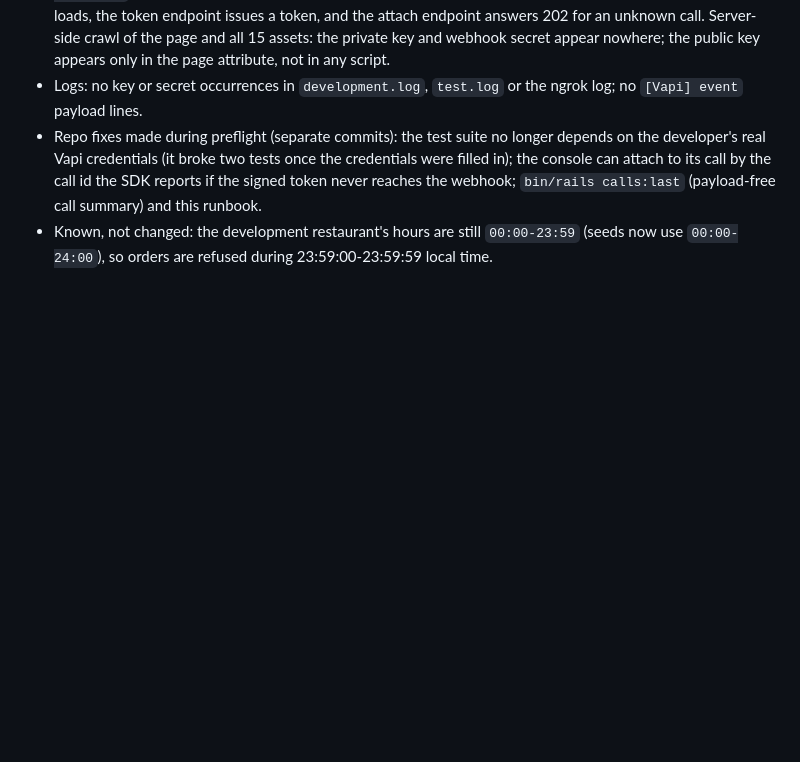
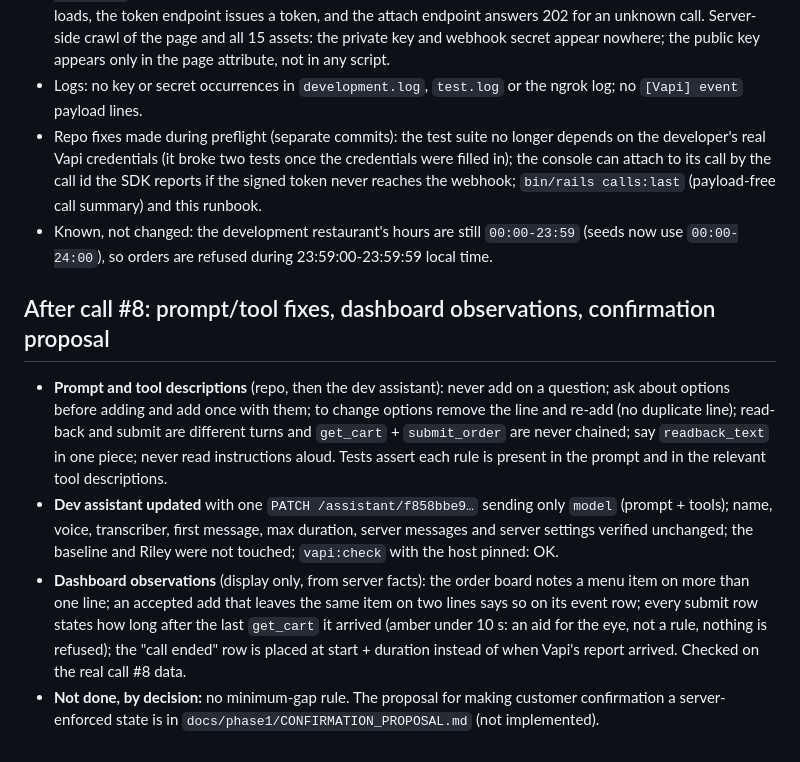
Before and after one commit to amitkssolanki/ai-receptionist, a Markdown page: docs/phase1/EXECUTION_LOG.md, the part around the change. Drawn GitHub-style; blank space fills up the shorter version.

```diff
--- a/docs/phase1/EXECUTION_LOG.md
+++ b/docs/phase1/EXECUTION_LOG.md
@@ -472,3 +472,19 @@ Verified against the live Vapi API (read-only) and locally; **no call was made a
   the signed token never reaches the webhook; `bin/rails calls:last` (payload-free call summary) and this runbook.
 - Known, not changed: the development restaurant's hours are still `00:00-23:59` (seeds now use `00:00-24:00`), so orders are
   refused during 23:59:00-23:59:59 local time.
+
+## After call #8: prompt/tool fixes, dashboard observations, confirmation proposal
+
+- **Prompt and tool descriptions** (repo, then the dev assistant): never add on a question; ask about options before adding and add
+  once with them; to change options remove the line and re-add (no duplicate line); read-back and submit are different turns and
+  `get_cart` + `submit_order` are never chained; say `readback_text` in one piece; never read instructions aloud. Tests assert each
+  rule is present in the prompt and in the relevant tool descriptions.
+- **Dev assistant updated** with one `PATCH /assistant/f858bbe9…` sending only `model` (prompt + tools); name, voice, transcriber,
+  first message, max duration, server messages and server settings verified unchanged; the baseline and Riley were not touched;
+  `vapi:check` with the host pinned: OK.
+- **Dashboard observations** (display only, from server facts): the order board notes a menu item on more than one line; an
+  accepted add that leaves the same item on two lines says so on its event row; every submit row states how long after the last
+  `get_cart` it arrived (amber under 10 s: an aid for the eye, not a rule, nothing is refused); the "call ended" row is placed at
+  start + duration instead of when Vapi's report arrived. Checked on the real call #8 data.
+- **Not done, by decision:** no minimum-gap rule. The proposal for making customer confirmation a server-enforced state is in
+  `docs/phase1/CONFIRMATION_PROPOSAL.md` (not implemented).
```
Also changed, not shown: docs/phase1/CONFIRMATION_PROPOSAL.md (added, +124 -0 lines).
